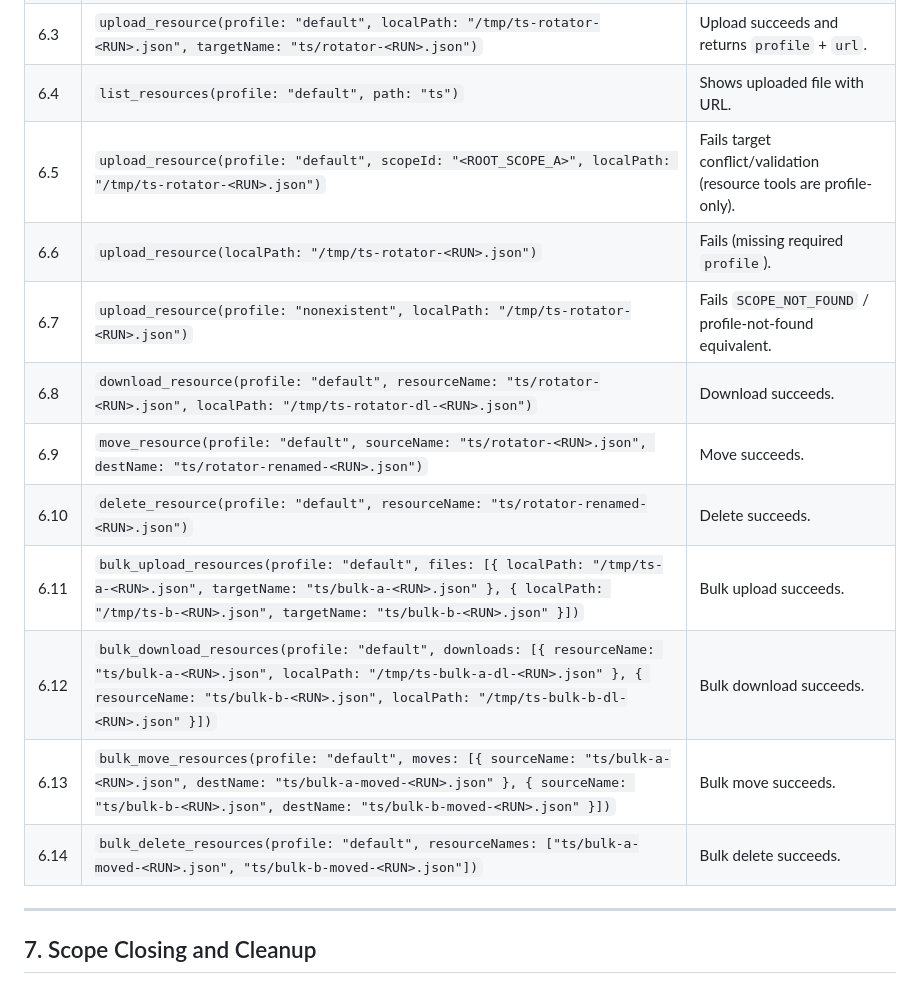
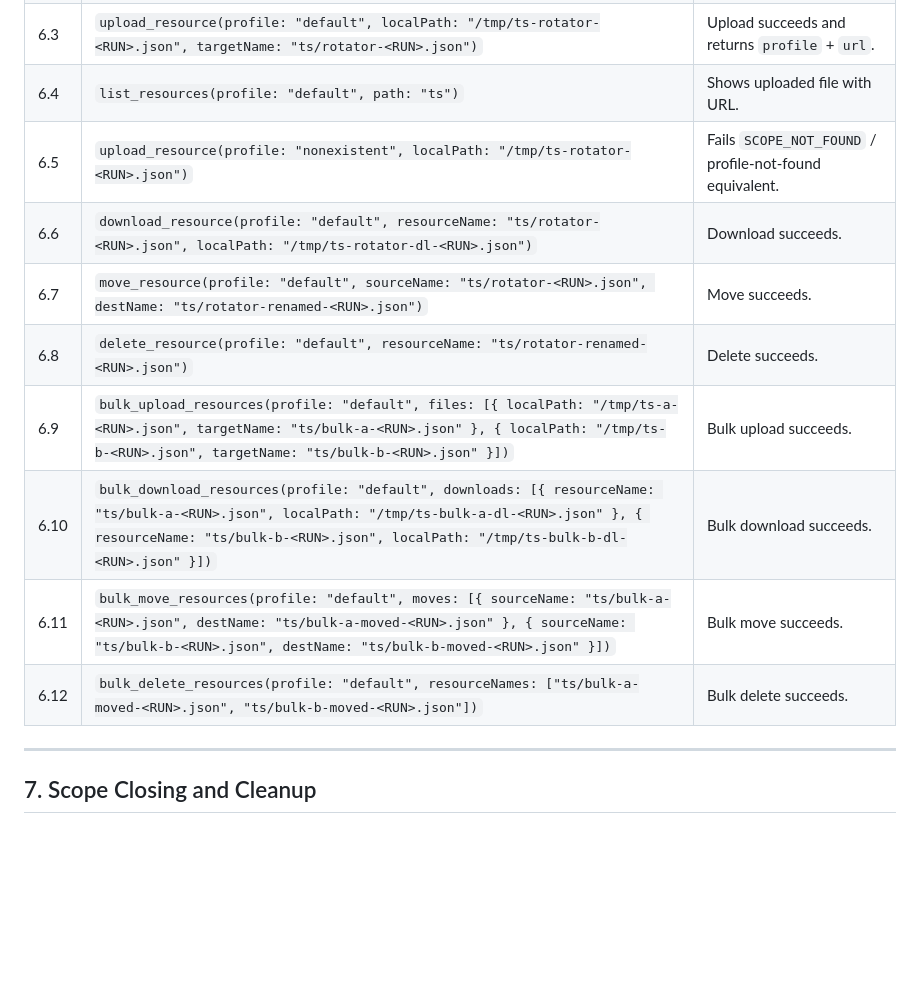
Before and after one commit to PatchedReality/ManifolderMCP, a Markdown page: docs/test-suite.md, the part around one of its changes. Rendered like a GitHub page; blank space fills up the shorter version.

Commit message:
Update the test suite to reflect the agent tool updates

```diff
--- a/docs/test-suite.md
+++ b/docs/test-suite.md
@@ -128,16 +128,14 @@ Create local files:
 | 6.2 | `validate_action_resource(localPath: "/tmp/ts-rotator-<RUN>.json", type: "rotator")` | Validation passes. |
 | 6.3 | `upload_resource(profile: "default", localPath: "/tmp/ts-rotator-<RUN>.json", targetName: "ts/rotator-<RUN>.json")` | Upload succeeds and returns `profile` + `url`. |
 | 6.4 | `list_resources(profile: "default", path: "ts")` | Shows uploaded file with URL. |
-| 6.5 | `upload_resource(profile: "default", scopeId: "<ROOT_SCOPE_A>", localPath: "/tmp/ts-rotator-<RUN>.json")` | Fails target conflict/validation (resource tools are profile-only). |
-| 6.6 | `upload_resource(localPath: "/tmp/ts-rotator-<RUN>.json")` | Fails (missing required `profile`). |
-| 6.7 | `upload_resource(profile: "nonexistent", localPath: "/tmp/ts-rotator-<RUN>.json")` | Fails `SCOPE_NOT_FOUND` / profile-not-found equivalent. |
-| 6.8 | `download_resource(profile: "default", resourceName: "ts/rotator-<RUN>.json", localPath: "/tmp/ts-rotator-dl-<RUN>.json")` | Download succeeds. |
-| 6.9 | `move_resource(profile: "default", sourceName: "ts/rotator-<RUN>.json", destName: "ts/rotator-renamed-<RUN>.json")` | Move succeeds. |
-| 6.10 | `delete_resource(profile: "default", resourceName: "ts/rotator-renamed-<RUN>.json")` | Delete succeeds. |
-| 6.11 | `bulk_upload_resources(profile: "default", files: [{ localPath: "/tmp/ts-a-<RUN>.json", targetName: "ts/bulk-a-<RUN>.json" }, { localPath: "/tmp/ts-b-<RUN>.json", targetName: "ts/bulk-b-<RUN>.json" }])` | Bulk upload succeeds. |
-| 6.12 | `bulk_download_resources(profile: "default", downloads: [{ resourceName: "ts/bulk-a-<RUN>.json", localPath: "/tmp/ts-bulk-a-dl-<RUN>.json" }, { resourceName: "ts/bulk-b-<RUN>.json", localPath: "/tmp/ts-bulk-b-dl-<RUN>.json" }])` | Bulk download succeeds. |
-| 6.13 | `bulk_move_resources(profile: "default", moves: [{ sourceName: "ts/bulk-a-<RUN>.json", destName: "ts/bulk-a-moved-<RUN>.json" }, { sourceName: "ts/bulk-b-<RUN>.json", destName: "ts/bulk-b-moved-<RUN>.json" }])` | Bulk move succeeds. |
-| 6.14 | `bulk_delete_resources(profile: "default", resourceNames: ["ts/bulk-a-moved-<RUN>.json", "ts/bulk-b-moved-<RUN>.json"])` | Bulk delete succeeds. |
+| 6.5 | `upload_resource(profile: "nonexistent", localPath: "/tmp/ts-rotator-<RUN>.json")` | Fails `SCOPE_NOT_FOUND` / profile-not-found equivalent. |
+| 6.6 | `download_resource(profile: "default", resourceName: "ts/rotator-<RUN>.json", localPath: "/tmp/ts-rotator-dl-<RUN>.json")` | Download succeeds. |
+| 6.7 | `move_resource(profile: "default", sourceName: "ts/rotator-<RUN>.json", destName: "ts/rotator-renamed-<RUN>.json")` | Move succeeds. |
+| 6.8 | `delete_resource(profile: "default", resourceName: "ts/rotator-renamed-<RUN>.json")` | Delete succeeds. |
+| 6.9 | `bulk_upload_resources(profile: "default", files: [{ localPath: "/tmp/ts-a-<RUN>.json", targetName: "ts/bulk-a-<RUN>.json" }, { localPath: "/tmp/ts-b-<RUN>.json", targetName: "ts/bulk-b-<RUN>.json" }])` | Bulk upload succeeds. |
+| 6.10 | `bulk_download_resources(profile: "default", downloads: [{ resourceName: "ts/bulk-a-<RUN>.json", localPath: "/tmp/ts-bulk-a-dl-<RUN>.json" }, { resourceName: "ts/bulk-b-<RUN>.json", localPath: "/tmp/ts-bulk-b-dl-<RUN>.json" }])` | Bulk download succeeds. |
+| 6.11 | `bulk_move_resources(profile: "default", moves: [{ sourceName: "ts/bulk-a-<RUN>.json", destName: "ts/bulk-a-moved-<RUN>.json" }, { sourceName: "ts/bulk-b-<RUN>.json", destName: "ts/bulk-b-moved-<RUN>.json" }])` | Bulk move succeeds. |
+| 6.12 | `bulk_delete_resources(profile: "default", resourceNames: ["ts/bulk-a-moved-<RUN>.json", "ts/bulk-b-moved-<RUN>.json"])` | Bulk delete succeeds. |
 
 ---
 
```
Also changed, not shown: other parts of docs/test-suite.md (+7 -7 lines).
